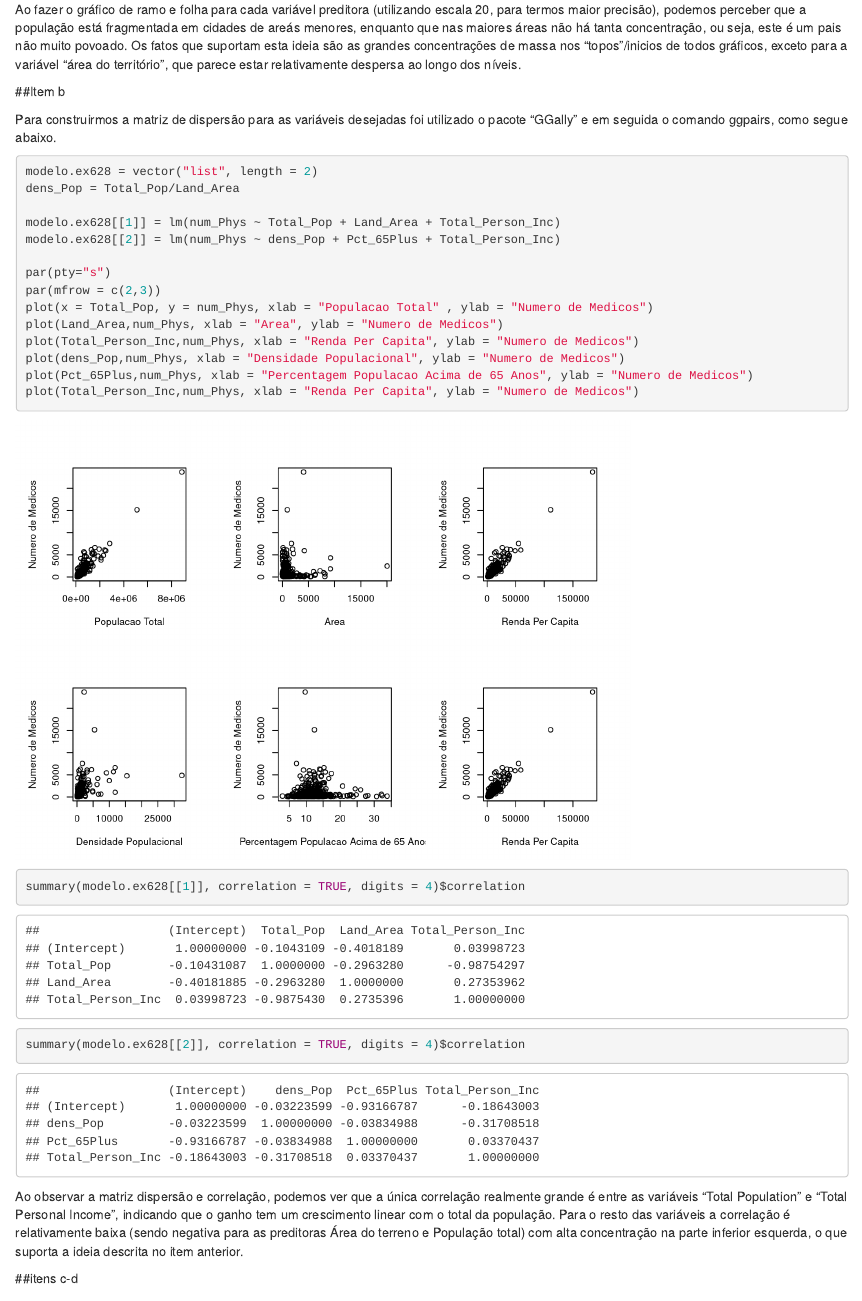
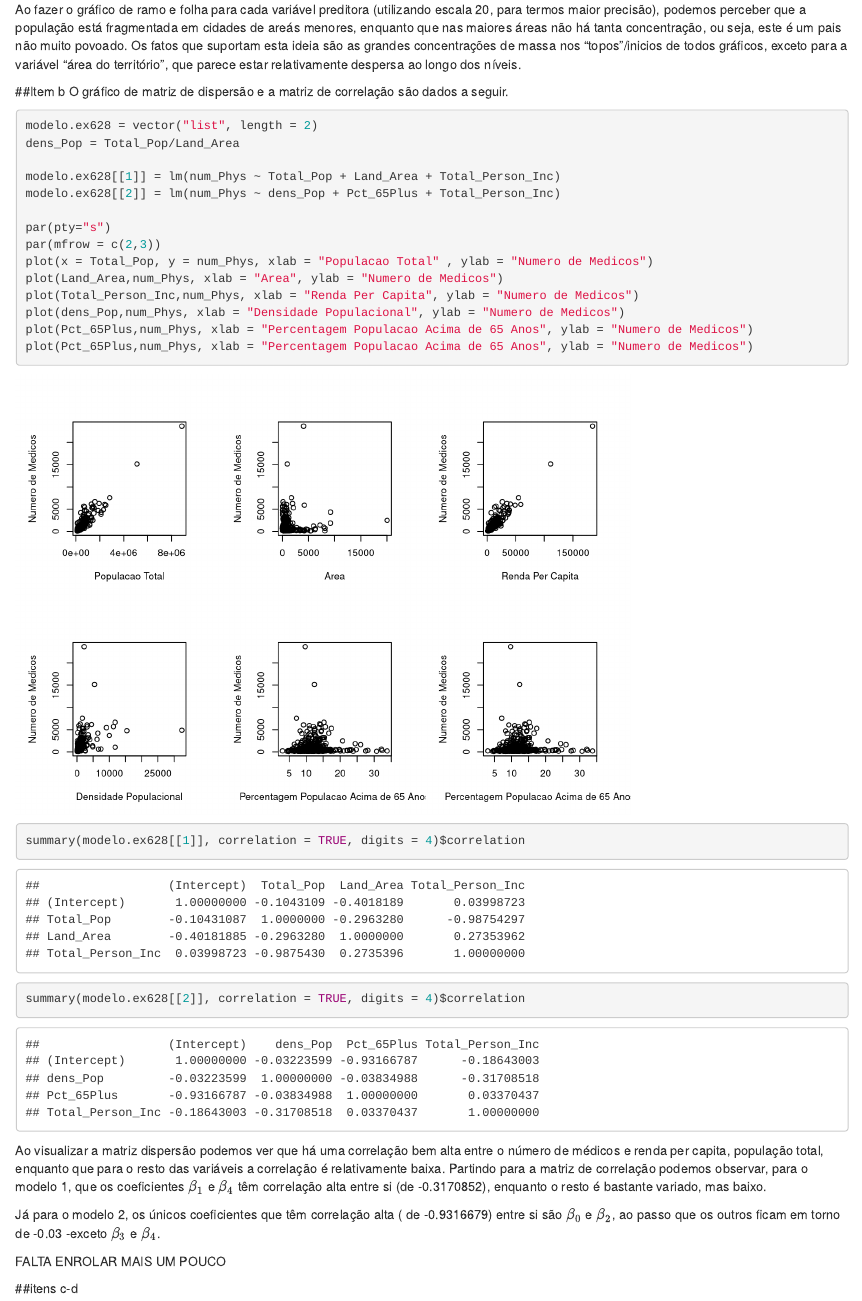
Before and after one commit to leouchoa/Trabalhos-de-ME613, an R Markdown document (teste07/teste07.Rmd): the page in a window 1100 px wide, from 2770 px down. Rendered offline with R 4.5, knitr and Pandoc, with nearby package versions.

Commit message:
quase tudo pronto2

````diff
--- a/teste07/teste07.Rmd
+++ b/teste07/teste07.Rmd
@@ -137,8 +137,7 @@ Ao fazer o gráfico de ramo e folha para cada variável preditora (utilizando es
 
 
 ##Item b
-
-Para construirmos a matriz de dispersão para as variáveis desejadas foi utilizado o pacote "GGally" e em seguida o comando ggpairs, como segue abaixo.
+O gráfico de matriz de dispersão e a matriz de correlação são dados a seguir.
 
 ```{r matriz_disp}
 modelo.ex628 = vector("list", length = 2)
@@ -154,13 +153,17 @@ plot(Land_Area,num_Phys, xlab = "Area", ylab = "Numero de Medicos")
 plot(Total_Person_Inc,num_Phys, xlab = "Renda Per Capita", ylab = "Numero de Medicos")
 plot(dens_Pop,num_Phys, xlab = "Densidade Populacional", ylab = "Numero de Medicos")
 plot(Pct_65Plus,num_Phys, xlab = "Percentagem Populacao Acima de 65 Anos", ylab = "Numero de Medicos")
-plot(Total_Person_Inc,num_Phys, xlab = "Renda Per Capita", ylab = "Numero de Medicos")
+plot(Pct_65Plus,num_Phys, xlab = "Percentagem Populacao Acima de 65 Anos", ylab = "Numero de Medicos")
 
 summary(modelo.ex628[[1]], correlation = TRUE, digits = 4)$correlation
 summary(modelo.ex628[[2]], correlation = TRUE, digits = 4)$correlation
 ```
 
-Ao observar a matriz dispersão e  correlação, podemos ver que a única correlação realmente grande é entre as variáveis "Total Population" e "Total Personal Income", indicando que o ganho tem um crescimento linear com o total da população. Para o resto das variáveis a correlação é relativamente baixa (sendo negativa para as preditoras Área do terreno e População total) com alta concentração na parte inferior esquerda, o que suporta a ideia descrita no item anterior.
+Ao visualizar a matriz dispersão podemos ver que há uma correlação bem alta entre o número de médicos e renda per capita, população total, enquanto que para o resto das variáveis a correlação é relativamente baixa. Partindo para a matriz de correlação podemos observar, para o modelo 1, que os coeficientes $\beta_1$ e $\beta_4$ têm correlação alta entre si (de `r summary(modelo.ex628[[2]], correlation = TRUE, digits = 4)$correlation[2,4]`), enquanto o resto é bastante variado, mas baixo.
+
+Já para o modelo 2, os únicos coeficientes que têm correlação alta ( de `r summary(modelo.ex628[[2]], correlation = TRUE, digits = 4)$correlation[1,3]`) entre si são $\beta_0$ e $\beta_2$, ao passo que os outros ficam em torno de -0.03 -exceto $\beta_3$ e $\beta_4$.
+
+FALTA ENROLAR MAIS UM POUCO
 
 ##itens c-d
 
````
Also changed, not shown: teste07/teste07.html, teste07/teste07.Rmd (2 more changed lines), 1 other file.
